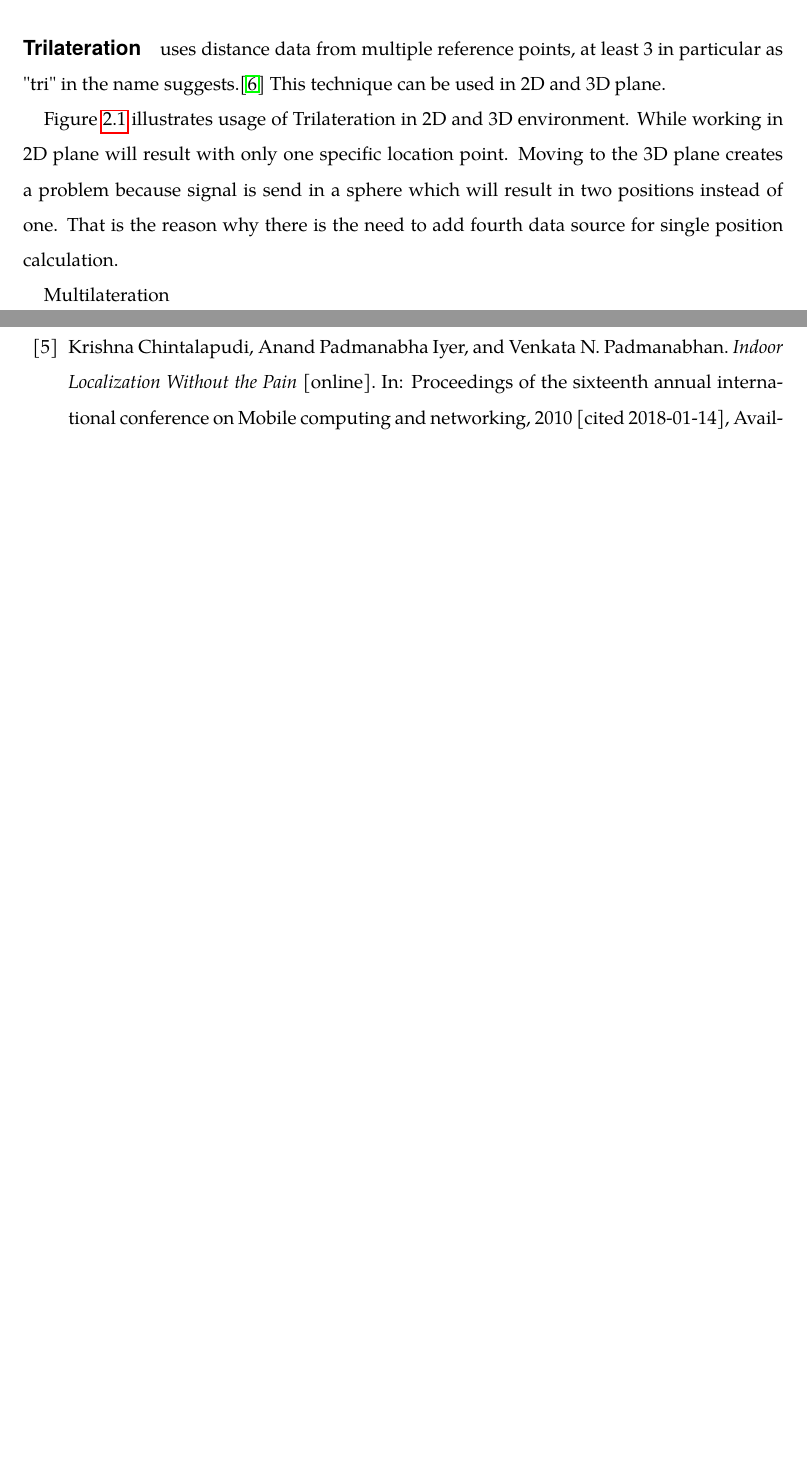
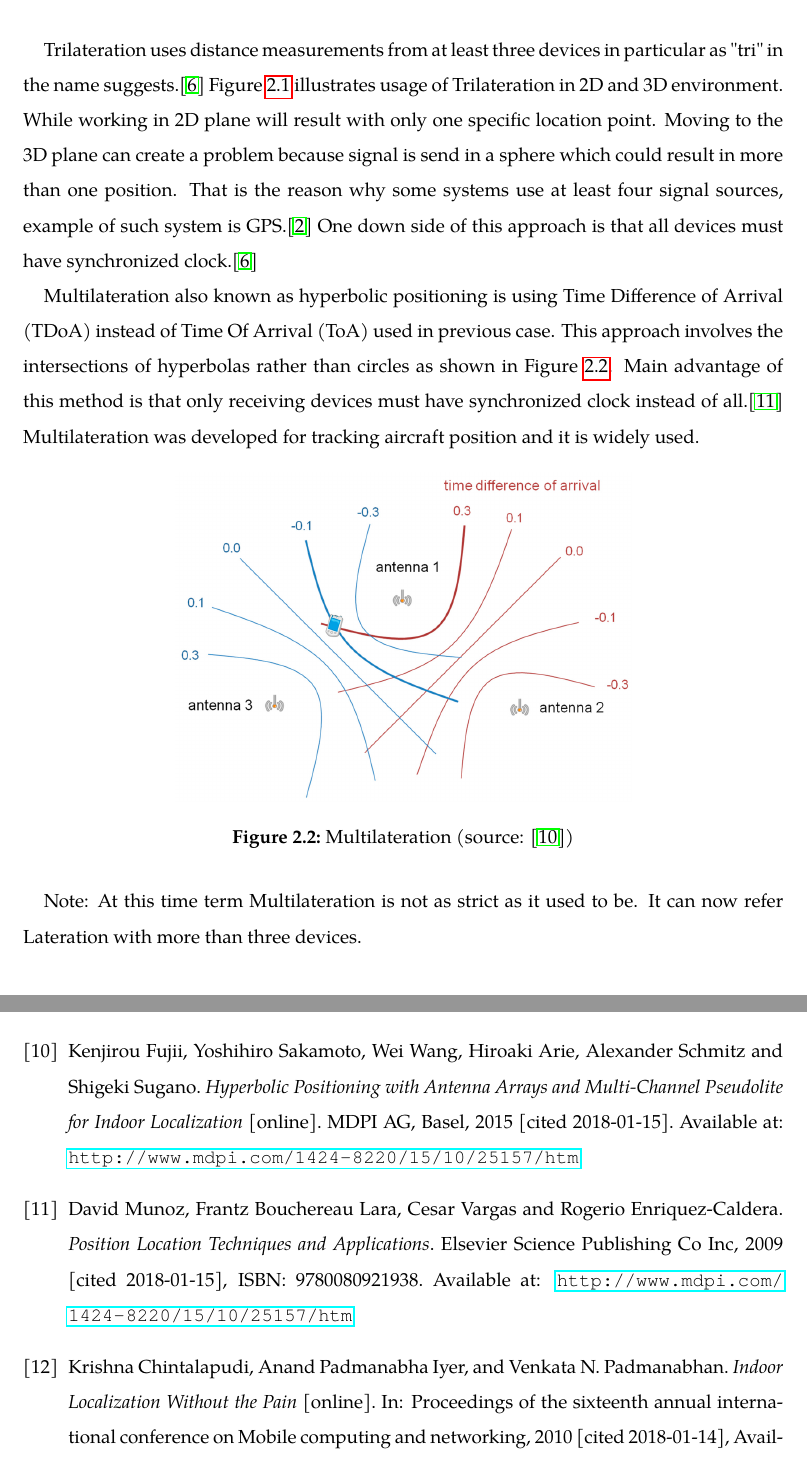
Before and after one commit to Del-S/WearFingerprint, a LaTeX thesis (assets/tex/index.tex, which reads assets/tex/tex/_bib.tex, assets/tex/tex/chap02.tex): two parts of pages 11 and 18 of 19 before the commit and two parts of pages 12 and 20 of 20 after it, joined at a grey line, cut so that both start at the same text, the shorter picture padded with empty space. Compiled offline with pdfLaTeX.

Commit message:
Lateration complete

```diff
--- a/assets/tex/index.tex
+++ b/assets/tex/index.tex
@@ -84,7 +84,7 @@
 pdftitle={Radio Fingerprint Acquisition Using Smartwatch},%
 pdfauthor={Bc. David Sucharda},%
 pdfsubject={},%
-pdfkeywords={Fingerprint, Android, Wear}%
+pdfkeywords={Fingerprint, Android, Wear, RSS}%
 }
 \usepackage{multicol}
 
@@ -180,10 +179,8 @@ pdfkeywords={Fingerprint, Android, Wear}%
     {Ž}{{\v{Z}}}1
 }
 
-% Add command to reference Figures
+% Add command (\fref) to reference Figures
 \newcommand\fref[1]{\IfRefUndefinedExpandable{#1}{??}{Figure~\ref{#1}}}
-\newcommand\addrefending[1]{\StrBehind{\getrefnumber{#1}}{.}[\fignumber]%
-	\ifcase\fignumber\relax\or de\or se\else te\fi}
 
 \begin{document}
 \renewcommand{\figurename}{Figure}
--- a/assets/tex/tex/_bib.tex
+++ b/assets/tex/tex/_bib.tex
@@ -12,9 +15,6 @@ International University Bremen, 2006, Available at: \url{http://ave.dee.isep.ip
 
 \bibitem{AaPLocalisation}
 Gabriel Deak, Kevin Curran and Joan Condell. \textit{A survey of active and passive indoor localisation systems}. In: \textit{Computer Communications}. Elsevier, 2012 [cited 2018-01-11], Volume 35, Issue 16, ISSN: 0140-3664.
-
-\bibitem{IndoorLocalizationWithoutThePain}
-Krishna Chintalapudi, Anand Padmanabha Iyer, and Venkata N. Padmanabhan. \textit{Indoor Localization Without the Pain} [online]. In: Proceedings of the sixteenth annual international conference on Mobile computing and networking, 2010 [cited 2018-01-14], Available at: \url{http://dl.acm.org/citation.cfm?id=1860016}
 
 \bibitem{RAinWILTaS}
 Zahid Farid, Rosdiadee Nordin, and Mahamod Ismail. \textit{Recent Advances in Wireless Indoor Localization Techniques and System} [online]. School of Electrical, Electronics \& System Engineering, University Kebangsaan Malaysia (UKM), 2013 [cited 2018-01-15], Available at: \url{http://downloads.hindawi.com/journals/jcnc/2013/185138.pdf}
@@ -29,4 +29,14 @@ Paweł Kułakowski, Javier Vales-Alonso, Esteban Egea-López, Wiesław Ludwin an
 \bibitem{TvTHGPSRW}
 GISGeography. \textit{Trilateration vs Triangulation – How GPS Receivers Work} [online]. GISGeography.com, 2018 [cited 2018-01-15]. Available at: \url{http://gisgeography.com/trilateration-triangulation-gps/}
 
+\bibitem{HPwAA}
+Kenjirou Fujii, Yoshihiro Sakamoto, Wei Wang, Hiroaki Arie, Alexander Schmitz and Shigeki Sugano. \textit{Hyperbolic Positioning with Antenna Arrays and Multi-Channel Pseudolite for Indoor Localization} [online]. MDPI AG, Basel, 2015 [cited 2018-01-15]. Available at: \url{http://www.mdpi.com/1424-8220/15/10/25157/htm}
+
+\bibitem{PLTaA}
+David Munoz, Frantz Bouchereau Lara, Cesar Vargas and Rogerio Enriquez-Caldera. \textit{Position Location Techniques and Applications}. Elsevier Science Publishing Co Inc, 2009 [cited 2018-01-15], ISBN: 9780080921938. Available at: \url{http://www.mdpi.com/1424-8220/15/10/25157/htm}
+
+
+\bibitem{IndoorLocalizationWithoutThePain}
+Krishna Chintalapudi, Anand Padmanabha Iyer, and Venkata N. Padmanabhan. \textit{Indoor Localization Without the Pain} [online]. In: Proceedings of the sixteenth annual international conference on Mobile computing and networking, 2010 [cited 2018-01-14], Available at: \url{http://dl.acm.org/citation.cfm?id=1860016}
+
 \end{thebibliography}
--- a/assets/tex/tex/chap02.tex
+++ b/assets/tex/tex/chap02.tex
@@ -11,4 +9,4 @@ Lateration refers to the technique of determining position based on distance mea
-\subparagraph{Trilateration} uses distance data from multiple reference points, at least 3 in particular as "tri" in the name suggests.\cite{RAinWILTaS} This technique can be used in 2D and 3D plane.
+Lateration refers to the technique of determining position based on distance measurements that are calculated using specific devices that know their own position.  Mainly used types of Lateration and are Trilateration and Multilateration.
 
 \begin{figure}[h!]
 	\begin{centering}
@@ -19,10 +17,19 @@ Lateration refers to the technique of determining position based on distance mea
 	\label{fig2}
 \end{figure}
 
-\fref{fig2} illustrates usage of Trilateration in 2D and 3D environment. While working in 2D plane will result with only one specific location point. Moving to the 3D plane creates a problem because signal is send in a sphere which will result in two positions instead of one. That is the reason why there is the need to add fourth data source for single position calculation.
+Trilateration uses distance measurements from at least three devices in particular as "tri" in the name suggests.\cite{RAinWILTaS} \fref{fig2} illustrates usage of Trilateration in 2D and 3D environment. While working in 2D plane will result with only one specific location point. Moving to the 3D plane can create a problem because signal is send in a sphere which could result in more than one position. That is the reason why some systems use at least four signal sources, example of such system is GPS.\cite{GNSSGPS} One down side of this approach is that all devices must have synchronized clock.\cite{RAinWILTaS}
 
-Multilateration
+Multilateration also known as hyperbolic positioning is using Time Difference of Arrival (TDoA) instead of Time Of Arrival (ToA) used in previous case. This approach involves the intersections of hyperbolas rather than circles as shown in \fref{fig3}. Main advantage of this method is that only receiving devices must have synchronized clock instead of all.\cite{PLTaA} Multilateration was developed for tracking aircraft position and it is widely used.
 
+\begin{figure}[h!]
+	\begin{centering}
+		\includegraphics[width=0.6\textwidth]{img/multilateration}
+		\par\end{centering}
+	\caption{Multilateration (source: \cite{HPwAA})\label{fig:Multilateration}}
+	\label{fig3}
+\end{figure}
+
+Note: At this time term Multilateration is not as strict as it used to be. It can now refer Lateration with more than three devices.
 
 \subsection{Angulation}\label{sec:Angulation}
 
```
Also changed, not shown: assets/tex/tex/chap01.tex (+1 -1 lines), assets/tex/img/multilateration.png (added), assets/tex/index.pdf, assets/tex/index.tex (1 more changed lines), assets/tex/tex/_bib.tex (3 more changed lines), assets/tex/tex/chap02.tex (4 more changed lines).
